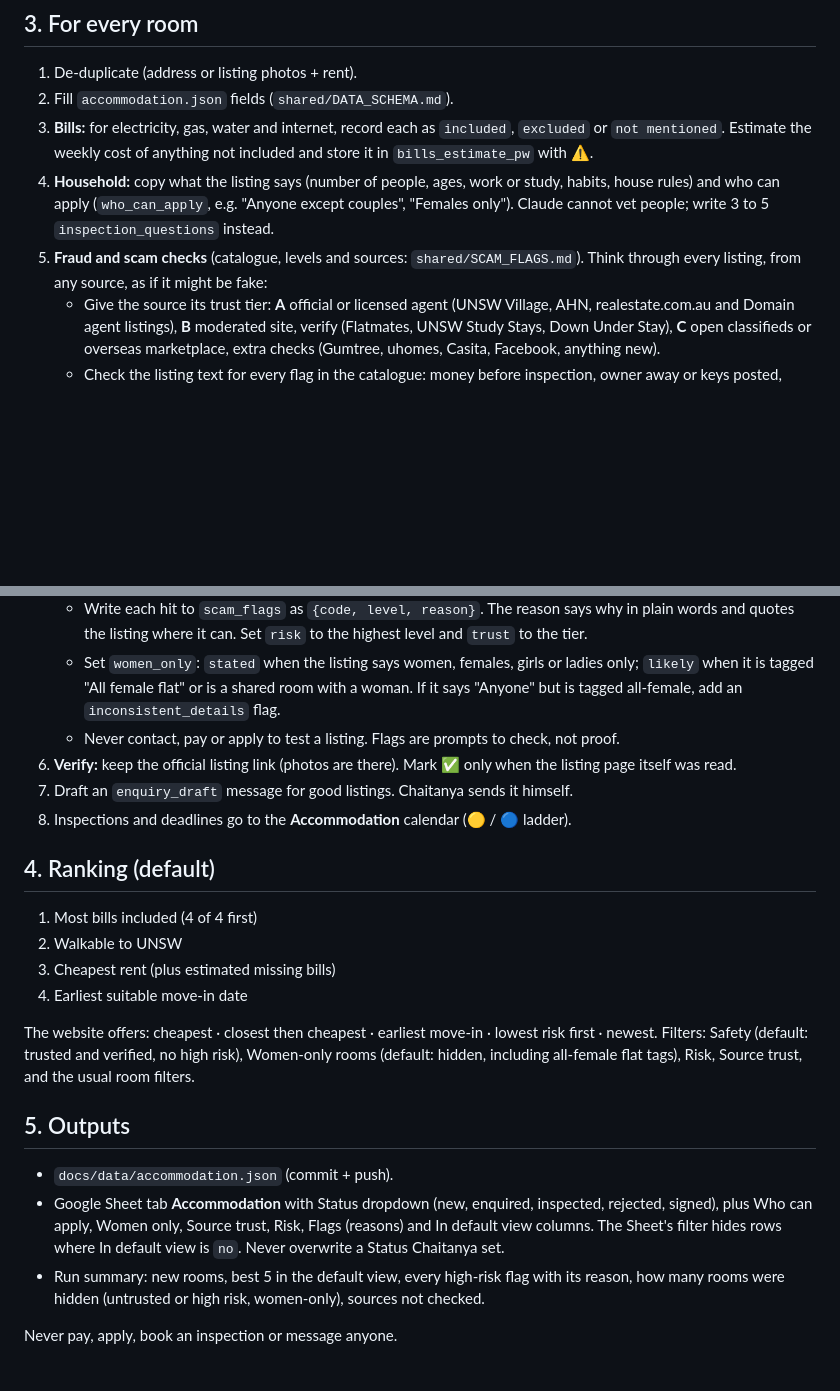
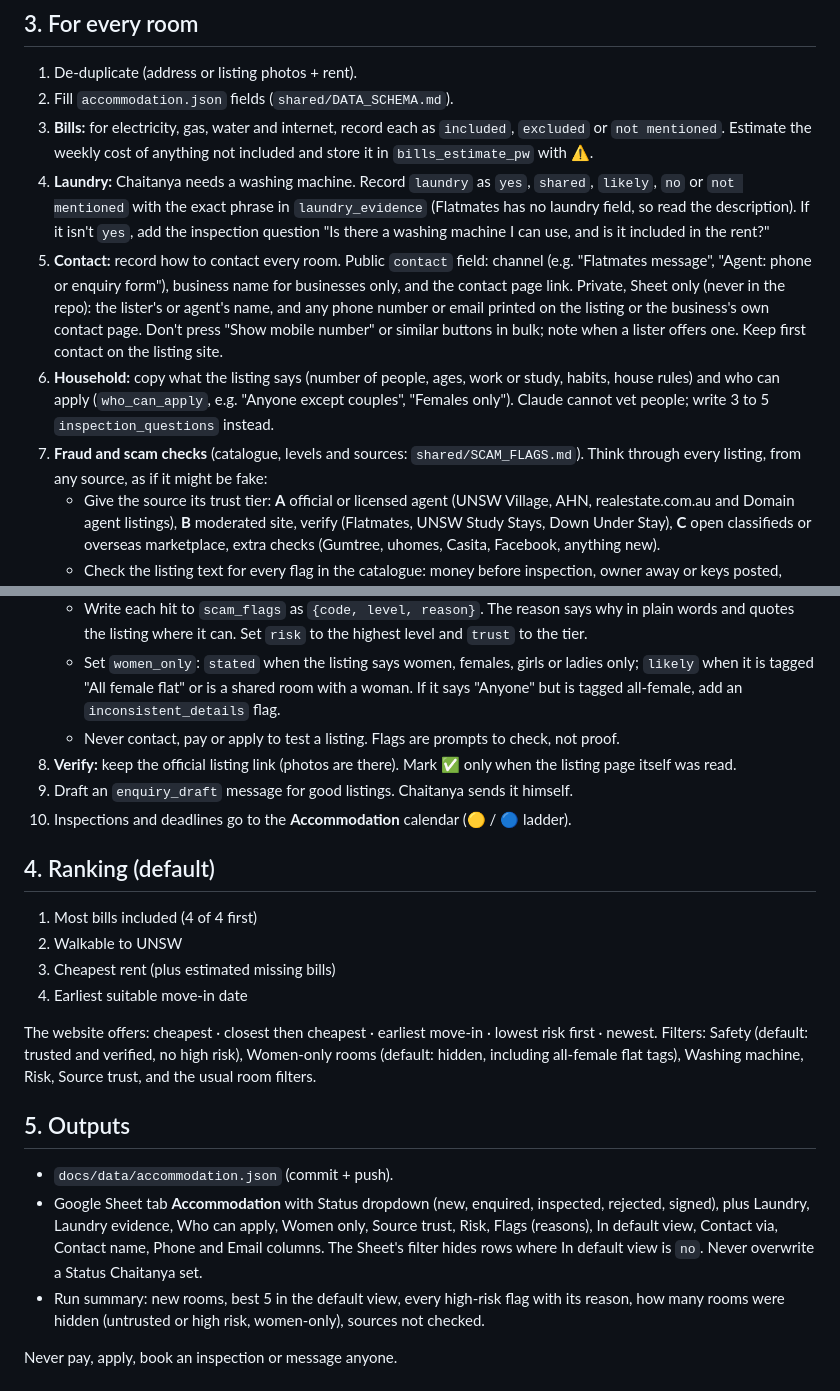
Before and after one commit to chaitanyavankhande/radar, a Markdown page: systems/accommodation-scout/SKILL.md, 2 parts joined by grey strips. Drawn GitHub-style; blank space fills up the shorter version.

Commit message:
docs(accommodation-scout): laundry and contact fields, private contact details stay in the Sheet
Co-Authored-By: Claude Opus 5.5 <noreply@anthropic.com>
Claude-Session: https://claude.ai/code/session_015fYxLRycDPPesRLLPEHki7

```diff
--- a/systems/accommodation-scout/SKILL.md
+++ b/systems/accommodation-scout/SKILL.md
@@ -38,17 +38,19 @@ Use `shared/SOURCES.md` section 5. UNSW Study Stays, Down Under Stay, Gumtree, D
 1. De-duplicate (address or listing photos + rent).
 2. Fill `accommodation.json` fields (`shared/DATA_SCHEMA.md`).
 3. **Bills:** for electricity, gas, water and internet, record each as `included`, `excluded` or `not mentioned`. Estimate the weekly cost of anything not included and store it in `bills_estimate_pw` with ⚠️.
-4. **Household:** copy what the listing says (number of people, ages, work or study, habits, house rules) and who can apply (`who_can_apply`, e.g. "Anyone except couples", "Females only"). Claude cannot vet people; write 3 to 5 `inspection_questions` instead.
-5. **Fraud and scam checks** (catalogue, levels and sources: `shared/SCAM_FLAGS.md`). Think through every listing, from any source, as if it might be fake:
+4. **Laundry:** Chaitanya needs a washing machine. Record `laundry` as `yes`, `shared`, `likely`, `no` or `not mentioned` with the exact phrase in `laundry_evidence` (Flatmates has no laundry field, so read the description). If it isn't `yes`, add the inspection question "Is there a washing machine I can use, and is it included in the rent?"
+5. **Contact:** record how to contact every room. Public `contact` field: channel (e.g. "Flatmates message", "Agent: phone or enquiry form"), business name for businesses only, and the contact page link. Private, Sheet only (never in the repo): the lister's or agent's name, and any phone number or email printed on the listing or the business's own contact page. Don't press "Show mobile number" or similar buttons in bulk; note when a lister offers one. Keep first contact on the listing site.
+6. **Household:** copy what the listing says (number of people, ages, work or study, habits, house rules) and who can apply (`who_can_apply`, e.g. "Anyone except couples", "Females only"). Claude cannot vet people; write 3 to 5 `inspection_questions` instead.
+7. **Fraud and scam checks** (catalogue, levels and sources: `shared/SCAM_FLAGS.md`). Think through every listing, from any source, as if it might be fake:
    - Give the source its trust tier: **A** official or licensed agent (UNSW Village, AHN, realestate.com.au and Domain agent listings), **B** moderated site, verify (Flatmates, UNSW Study Stays, Down Under Stay), **C** open classifieds or overseas marketplace, extra checks (Gumtree, uhomes, Casita, Facebook, anything new).
    - Check the listing text for every flag in the catalogue: money before inspection, owner away or keys posted, untraceable payment, ID or bank documents up front, off-platform contact, rent in advance over 2 weeks, bond over 4 weeks or not lodged, cash only, boarding house not on the register, sub-let without consent, pressure, "from" prices, stale dates, contradictions.
    - Cross-checks: rent below 65% of the middle price of the same room type in the same suburb in today's data; the same photos (hash distance 6 or less) or the same description in another suburb; Flatmates lister signals (no verified social media together with another weak sign, last online 14 days or more ago, response rate 15% or less, fewer than 3 photos, no description).
    - Write each hit to `scam_flags` as `{code, level, reason}`. The reason says why in plain words and quotes the listing where it can. Set `risk` to the highest level and `trust` to the tier.
    - Set `women_only`: `stated` when the listing says women, females, girls or ladies only; `likely` when it is tagged "All female flat" or is a shared room with a woman. If it says "Anyone" but is tagged all-female, add an `inconsistent_details` flag.
    - Never contact, pay or apply to test a listing. Flags are prompts to check, not proof.
-6. **Verify:** keep the official listing link (photos are there). Mark ✅ only when the listing page itself was read.
-7. Draft an `enquiry_draft` message for good listings. Chaitanya sends it himself.
-8. Inspections and deadlines go to the **Accommodation** calendar (🟡 / 🔵 ladder).
+8. **Verify:** keep the official listing link (photos are there). Mark ✅ only when the listing page itself was read.
+9. Draft an `enquiry_draft` message for good listings. Chaitanya sends it himself.
+10. Inspections and deadlines go to the **Accommodation** calendar (🟡 / 🔵 ladder).
 
 ## 4. Ranking (default)
 
@@ -57,12 +59,12 @@ Use `shared/SOURCES.md` section 5. UNSW Study Stays, Down Under Stay, Gumtree, D
 3. Cheapest rent (plus estimated missing bills)
 4. Earliest suitable move-in date
 
-The website offers: cheapest · closest then cheapest · earliest move-in · lowest risk first · newest. Filters: Safety (default: trusted and verified, no high risk), Women-only rooms (default: hidden, including all-female flat tags), Risk, Source trust, and the usual room filters.
+The website offers: cheapest · closest then cheapest · earliest move-in · lowest risk first · newest. Filters: Safety (default: trusted and verified, no high risk), Women-only rooms (default: hidden, including all-female flat tags), Washing machine, Risk, Source trust, and the usual room filters.
 
 ## 5. Outputs
 
 - `docs/data/accommodation.json` (commit + push).
-- Google Sheet tab **Accommodation** with Status dropdown (new, enquired, inspected, rejected, signed), plus Who can apply, Women only, Source trust, Risk, Flags (reasons) and In default view columns. The Sheet's filter hides rows where In default view is `no`. Never overwrite a Status Chaitanya set.
+- Google Sheet tab **Accommodation** with Status dropdown (new, enquired, inspected, rejected, signed), plus Laundry, Laundry evidence, Who can apply, Women only, Source trust, Risk, Flags (reasons), In default view, Contact via, Contact name, Phone and Email columns. The Sheet's filter hides rows where In default view is `no`. Never overwrite a Status Chaitanya set.
 - Run summary: new rooms, best 5 in the default view, every high-risk flag with its reason, how many rooms were hidden (untrusted or high risk, women-only), sources not checked.
 
 Never pay, apply, book an inspection or message anyone.
```
Also changed, not shown: decisions/DECISION_LOG.md (+1 -0 lines), shared/DATA_SCHEMA.md (+3 -0 lines).
